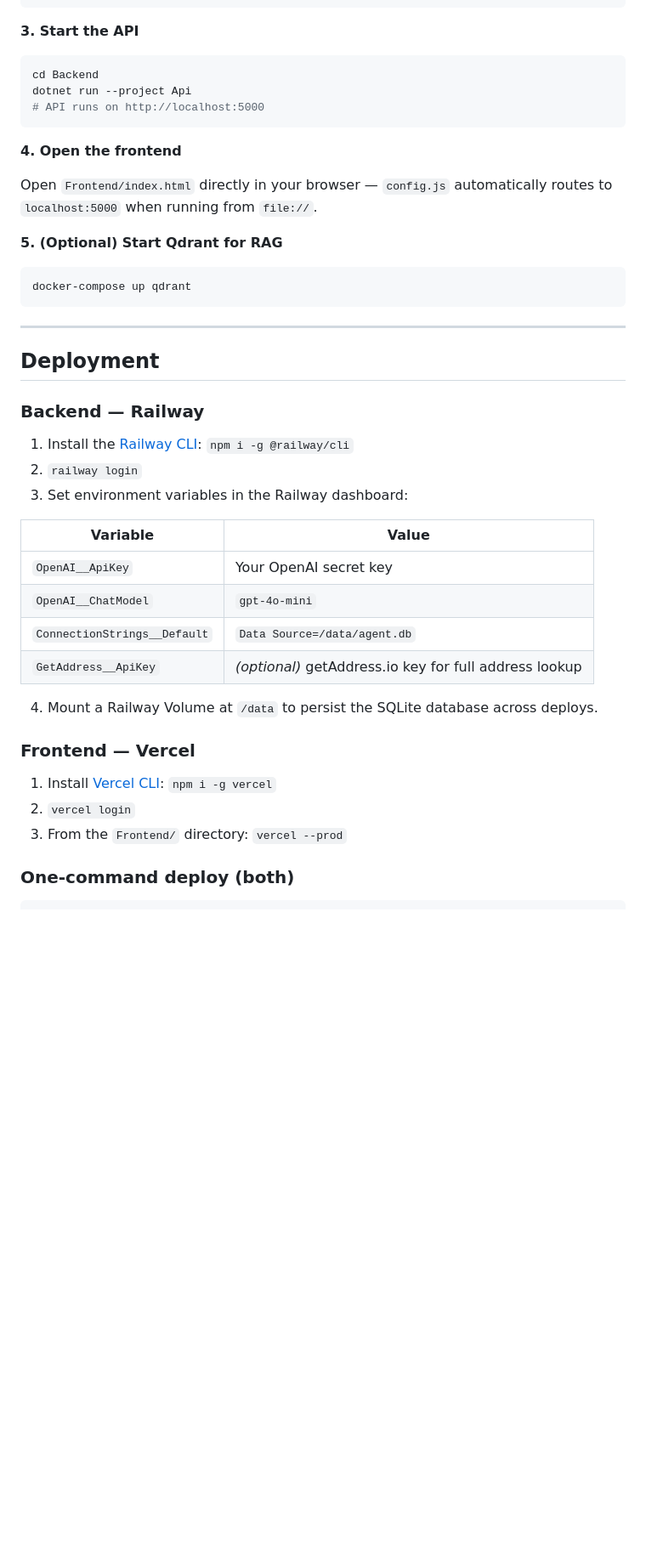
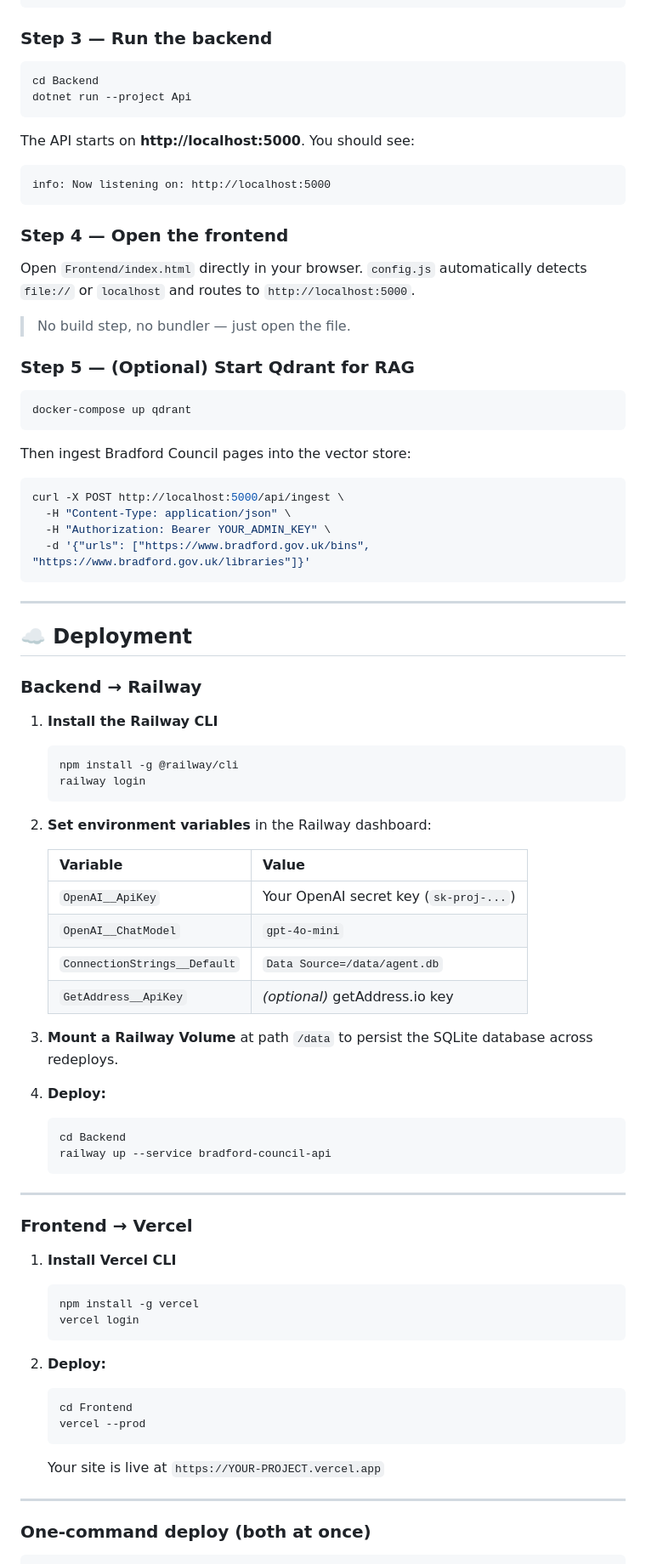
Before and after one commit to ralitabi/Conversational-AI-Agent-Bradford-Council-V2, a Markdown page: README.md, the part around one of its changes. Shown at 85% size. Drawn GitHub-style; blank space fills up the shorter version.

````diff
--- a/README.md
+++ b/README.md
@@ -151,47 +186,90 @@ Create `Backend/Api/appsettings.Local.json` (gitignored):
 }
 ```
 
-**3. Start the API**
-```powershell
+### Step 3 — Run the backend
+
+```bash
 cd Backend
 dotnet run --project Api
-# API runs on http://localhost:5000
 ```
 
-**4. Open the frontend**
+The API starts on **http://localhost:5000**. You should see:
 
-Open `Frontend/index.html` directly in your browser — `config.js` automatically routes to `localhost:5000` when running from `file://`.
+```
+info: Now listening on: http://localhost:5000
+```
 
-**5. (Optional) Start Qdrant for RAG**
-```powershell
+### Step 4 — Open the frontend
+
+Open `Frontend/index.html` directly in your browser.
+`config.js` automatically detects `file://` or `localhost` and routes to `http://localhost:5000`.
+
+> No build step, no bundler — just open the file.
+
+### Step 5 — (Optional) Start Qdrant for RAG
+
+```bash
 docker-compose up qdrant
+```
+
+Then ingest Bradford Council pages into the vector store:
+
+```bash
+curl -X POST http://localhost:5000/api/ingest \
+  -H "Content-Type: application/json" \
+  -H "Authorization: Bearer YOUR_ADMIN_KEY" \
+  -d '{"urls": ["https://www.bradford.gov.uk/bins", "https://www.bradford.gov.uk/libraries"]}'
 ```
 
 ---
 
-## Deployment
+## ☁️ Deployment
 
-### Backend — Railway
+### Backend → Railway
 
-1. Install the [Railway CLI](https://docs.railway.app/develop/cli): `npm i -g @railway/cli`
-2. `railway login`
-3. Set environment variables in the Railway dashboard:
+1. **Install the Railway CLI**
+   ```bash
+   npm install -g @railway/cli
+   railway login
+   ```
 
-| Variable | Value |
-|---|---|
-| `OpenAI__ApiKey` | Your OpenAI secret key |
-| `OpenAI__ChatModel` | `gpt-4o-mini` |
-| `ConnectionStrings__Default` | `Data Source=/data/agent.db` |
-| `GetAddress__ApiKey` | *(optional)* getAddress.io key for full address lookup |
+2. **Set environment variables** in the Railway dashboard:
 
-4. Mount a Railway Volume at `/data` to persist the SQLite database across deploys.
+   | Variable | Value |
+   |---|---|
+   | `OpenAI__ApiKey` | Your OpenAI secret key (`sk-proj-...`) |
+   | `OpenAI__ChatModel` | `gpt-4o-mini` |
+   | `ConnectionStrings__Default` | `Data Source=/data/agent.db` |
+   | `GetAddress__ApiKey` | *(optional)* getAddress.io key |
 
-### Frontend — Vercel
+3. **Mount a Railway Volume** at path `/data` to persist the SQLite database across redeploys.
 
-1. Install [Vercel CLI](https://vercel.com/docs/cli): `npm i -g vercel`
-2. `vercel login`
-3. From the `Frontend/` directory: `vercel --prod`
+4. **Deploy:**
+   ```bash
+   cd Backend
+   railway up --service bradford-council-api
+   ```
 
-### One-command deploy (both)
+---
+
+### Frontend → Vercel
+
+1. **Install Vercel CLI**
+   ```bash
+   npm install -g vercel
+   vercel login
+   ```
+
+2. **Deploy:**
+   ```bash
+   cd Frontend
+   vercel --prod
+   ```
+
+   Your site is live at `https://YOUR-PROJECT.vercel.app`
+
+---
+
+### One-command deploy (both at once)
 
 ```powershell
````
Also changed, not shown: other parts of README.md (+268 -151 lines).
